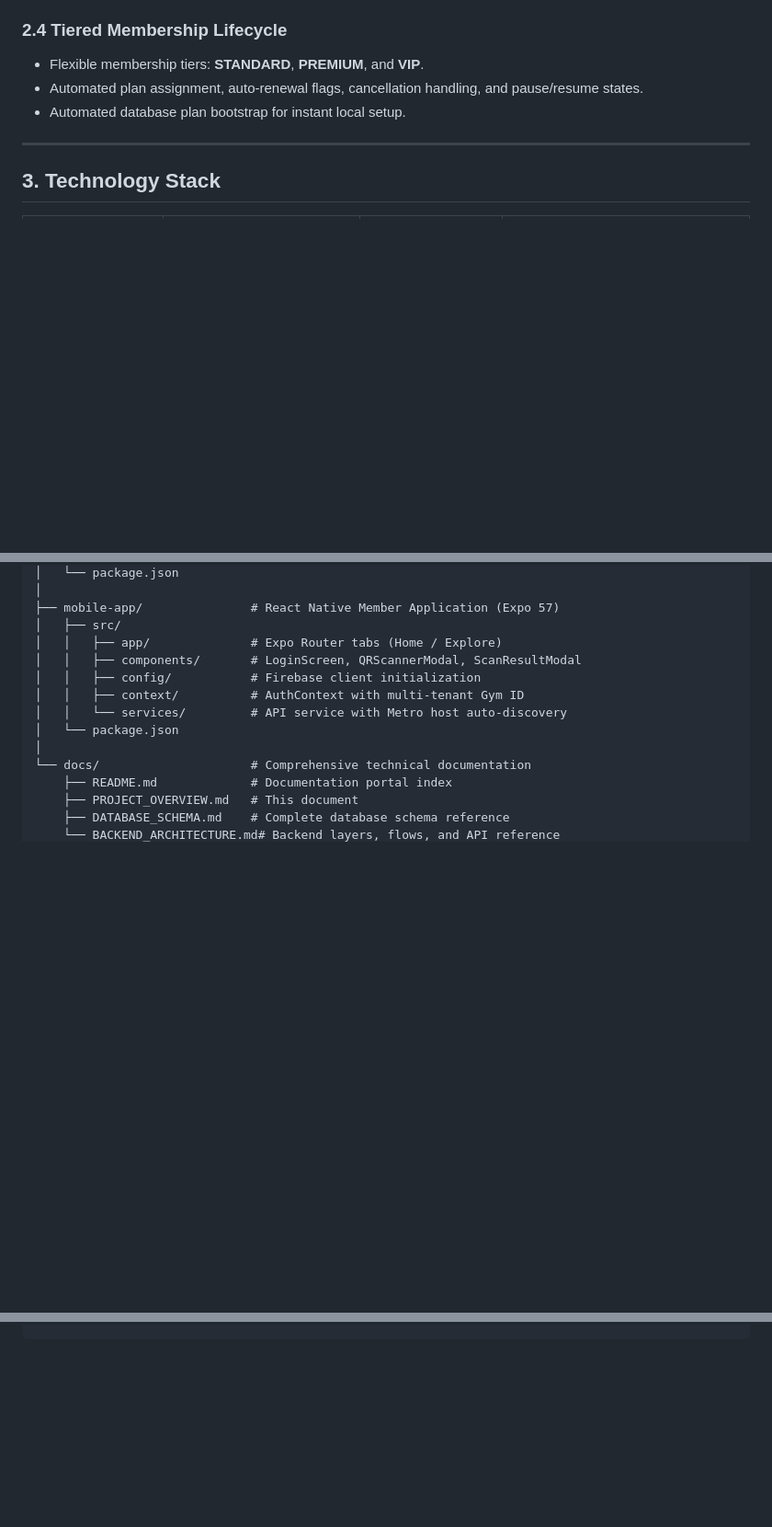
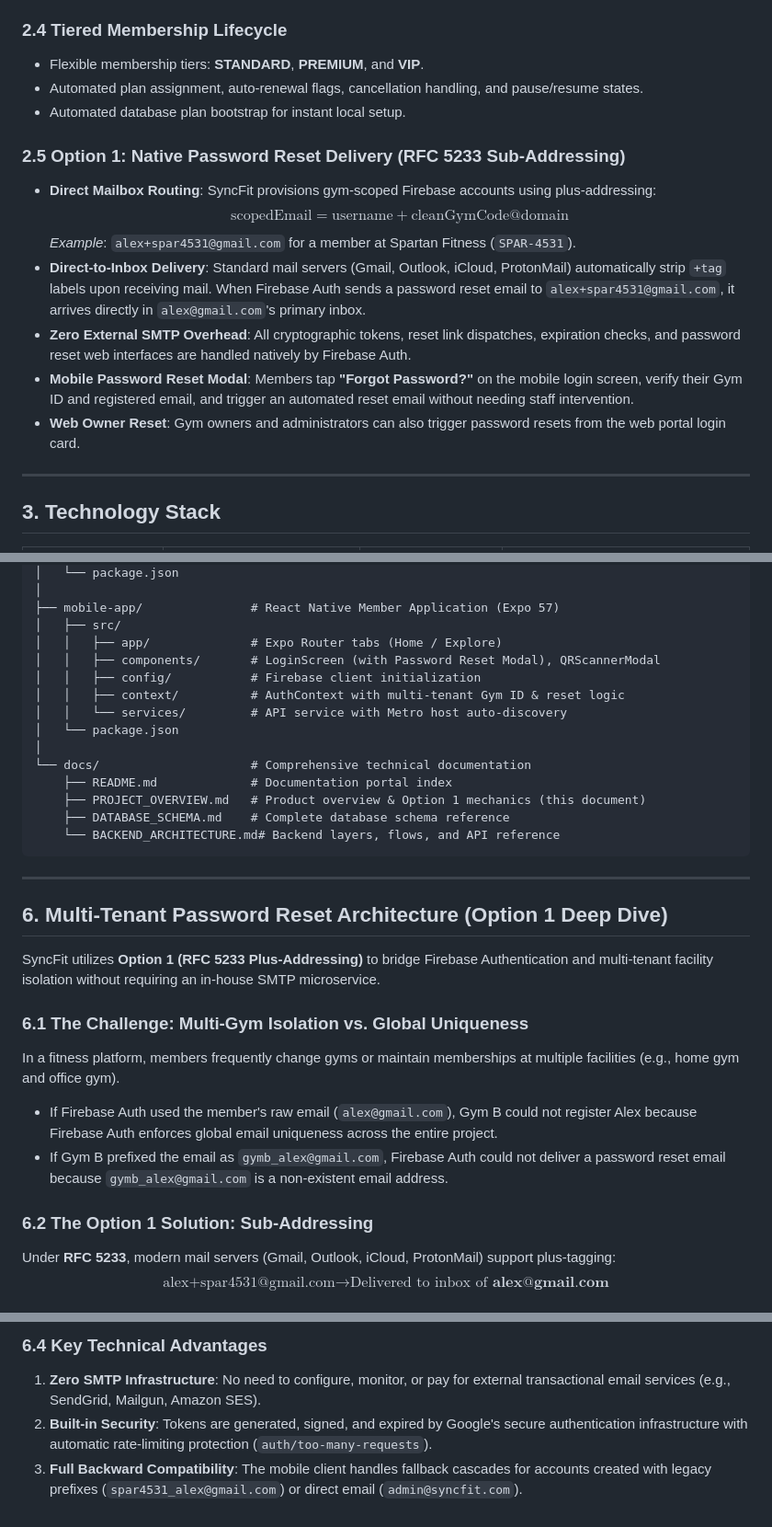
Before and after one commit to ajaysk3433/syncfit, a Markdown page: docs/PROJECT_OVERVIEW.md, 3 parts joined by grey strips. Shown at 92% size. GitHub-like rendering; blank space fills up the shorter version.

````diff
--- a/docs/PROJECT_OVERVIEW.md
+++ b/docs/PROJECT_OVERVIEW.md
@@ -36,6 +36,15 @@ SyncFit is engineered to solve modern challenges in fitness club administration
 - Flexible membership tiers: **STANDARD**, **PREMIUM**, and **VIP**.
 - Automated plan assignment, auto-renewal flags, cancellation handling, and pause/resume states.
 - Automated database plan bootstrap for instant local setup.
+
+### 2.5 Option 1: Native Password Reset Delivery (RFC 5233 Sub-Addressing)
+- **Direct Mailbox Routing**: SyncFit provisions gym-scoped Firebase accounts using plus-addressing:
+  $$\text{scopedEmail} = \text{username} + \text{cleanGymCode} @ \text{domain}$$
+  *Example*: `alex+spar4531@gmail.com` for a member at Spartan Fitness (`SPAR-4531`).
+- **Direct-to-Inbox Delivery**: Standard mail servers (Gmail, Outlook, iCloud, ProtonMail) automatically strip `+tag` labels upon receiving mail. When Firebase Auth sends a password reset email to `alex+spar4531@gmail.com`, it arrives directly in `alex@gmail.com`'s primary inbox.
+- **Zero External SMTP Overhead**: All cryptographic tokens, reset link dispatches, expiration checks, and password reset web interfaces are handled natively by Firebase Auth.
+- **Mobile Password Reset Modal**: Members tap **"Forgot Password?"** on the mobile login screen, verify their Gym ID and registered email, and trigger an automated reset email without needing staff intervention.
+- **Web Owner Reset**: Gym owners and administrators can also trigger password resets from the web portal login card.
 
 ---
 
@@ -127,15 +136,31 @@ syncfit/
 ├── mobile-app/               # React Native Member Application (Expo 57)
 │   ├── src/
 │   │   ├── app/              # Expo Router tabs (Home / Explore)
-│   │   ├── components/       # LoginScreen, QRScannerModal, ScanResultModal
+│   │   ├── components/       # LoginScreen (with Password Reset Modal), QRScannerModal
 │   │   ├── config/           # Firebase client initialization
-│   │   ├── context/          # AuthContext with multi-tenant Gym ID
+│   │   ├── context/          # AuthContext with multi-tenant Gym ID & reset logic
 │   │   └── services/         # API service with Metro host auto-discovery
 │   └── package.json
 │
 └── docs/                     # Comprehensive technical documentation
     ├── README.md             # Documentation portal index
-    ├── PROJECT_OVERVIEW.md   # This document
+    ├── PROJECT_OVERVIEW.md   # Product overview & Option 1 mechanics (this document)
     ├── DATABASE_SCHEMA.md    # Complete database schema reference
     └── BACKEND_ARCHITECTURE.md# Backend layers, flows, and API reference
 ```
+
+---
+
+## 6. Multi-Tenant Password Reset Architecture (Option 1 Deep Dive)
+
+SyncFit utilizes **Option 1 (RFC 5233 Plus-Addressing)** to bridge Firebase Authentication and multi-tenant facility isolation without requiring an in-house SMTP microservice.
+
+### 6.1 The Challenge: Multi-Gym Isolation vs. Global Uniqueness
+In a fitness platform, members frequently change gyms or maintain memberships at multiple facilities (e.g., home gym and office gym).
+- If Firebase Auth used the member's raw email (`alex@gmail.com`), Gym B could not register Alex because Firebase Auth enforces global email uniqueness across the entire project.
+- If Gym B prefixed the email as `gymb_alex@gmail.com`, Firebase Auth could not deliver a password reset email because `gymb_alex@gmail.com` is a non-existent email address.
+
+### 6.2 The Option 1 Solution: Sub-Addressing
+Under **RFC 5233**, modern mail servers (Gmail, Outlook, iCloud, ProtonMail) support plus-tagging:
+$$\text{alex+spar4531@gmail.com} \longrightarrow \text{Delivered to inbox of } \textbf{alex@gmail.com}$$
+
@@ -141,0 +195,4 @@ syncfit/
+### 6.4 Key Technical Advantages
+1. **Zero SMTP Infrastructure**: No need to configure, monitor, or pay for external transactional email services (e.g., SendGrid, Mailgun, Amazon SES).
+2. **Built-in Security**: Tokens are generated, signed, and expired by Google's secure authentication infrastructure with automatic rate-limiting protection (`auth/too-many-requests`).
+3. **Full Backward Compatibility**: The mobile client handles fallback cascades for accounts created with legacy prefixes (`spar4531_alex@gmail.com`) or direct email (`admin@syncfit.com`).
````
Also changed, not shown: other parts of docs/PROJECT_OVERVIEW.md (+28 -0 lines), docs/README.md (+5 -4 lines).
